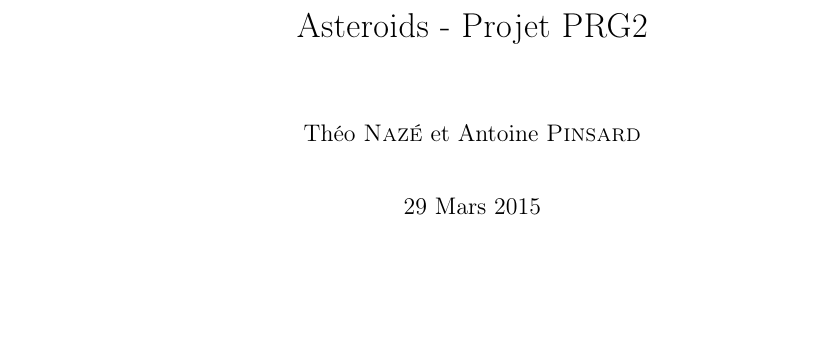
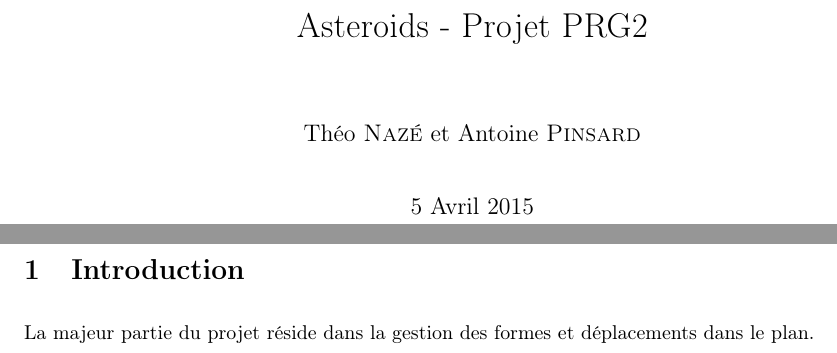
Before and after one commit to apinsard/ocaml-asteroids, a LaTeX document (report.tex): part of the page before the commit and two parts of pages 1 and 2 of 2 after it, the two joined at a grey line, cut so that both start at the same text, the shorter picture padded with empty space. Compiled offline with pdfLaTeX.

Commit message:
Started intro report and changed ship shape and init orientation

```diff
--- a/report.tex
+++ b/report.tex
@@ -28,7 +28,7 @@
 
 \title{Asteroids - Projet PRG2}
 \author{Théo \bsc{Nazé} et Antoine \bsc{Pinsard}}
-\date{29 Mars 2015}
+\date{5 Avril 2015}
 
 \makeatletter
 \lhead{\Large{\bf\@title}}
@@ -41,4 +41,10 @@
 \begin{document}
 
 \maketitle
+
+\section{Introduction}
+
+La majeur partie du projet réside dans la gestion des formes et déplacements
+dans le plan.
+
 \end{document}
```
Also changed, not shown: 1 other file.
